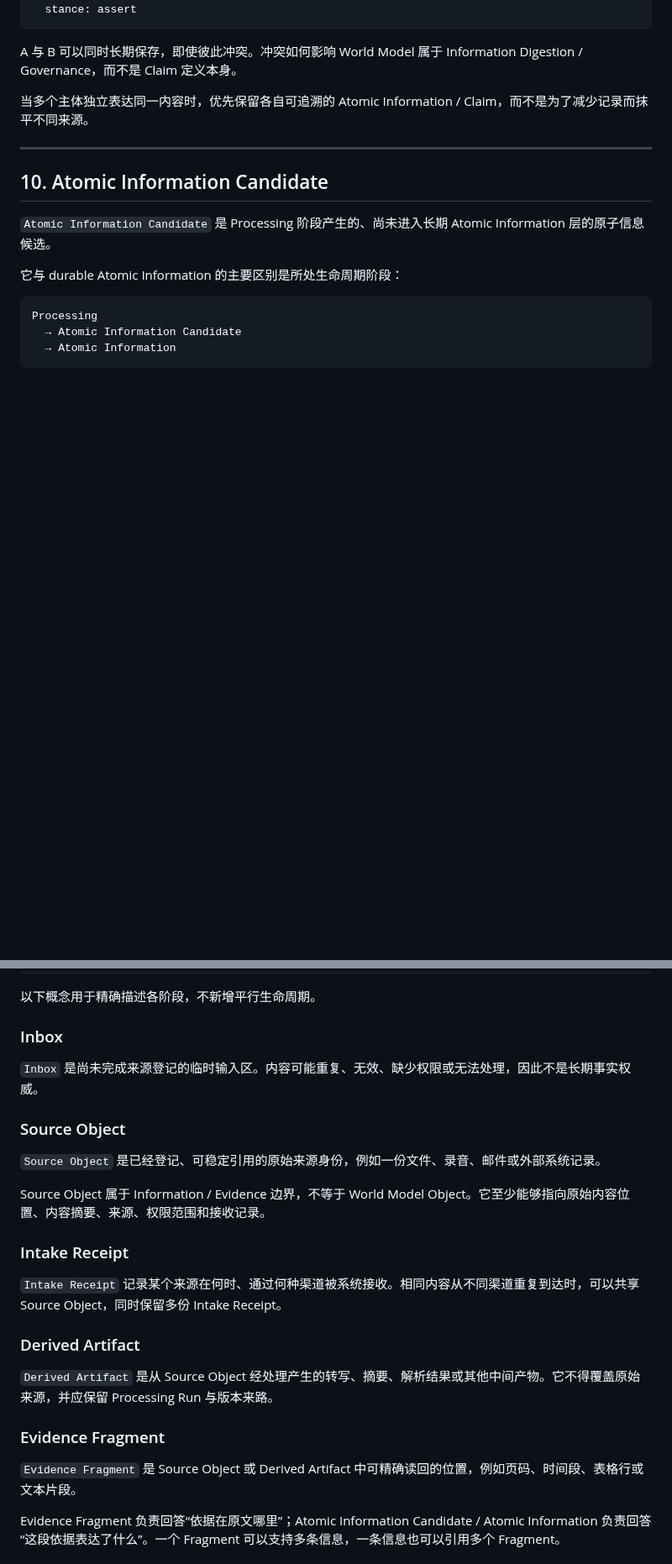
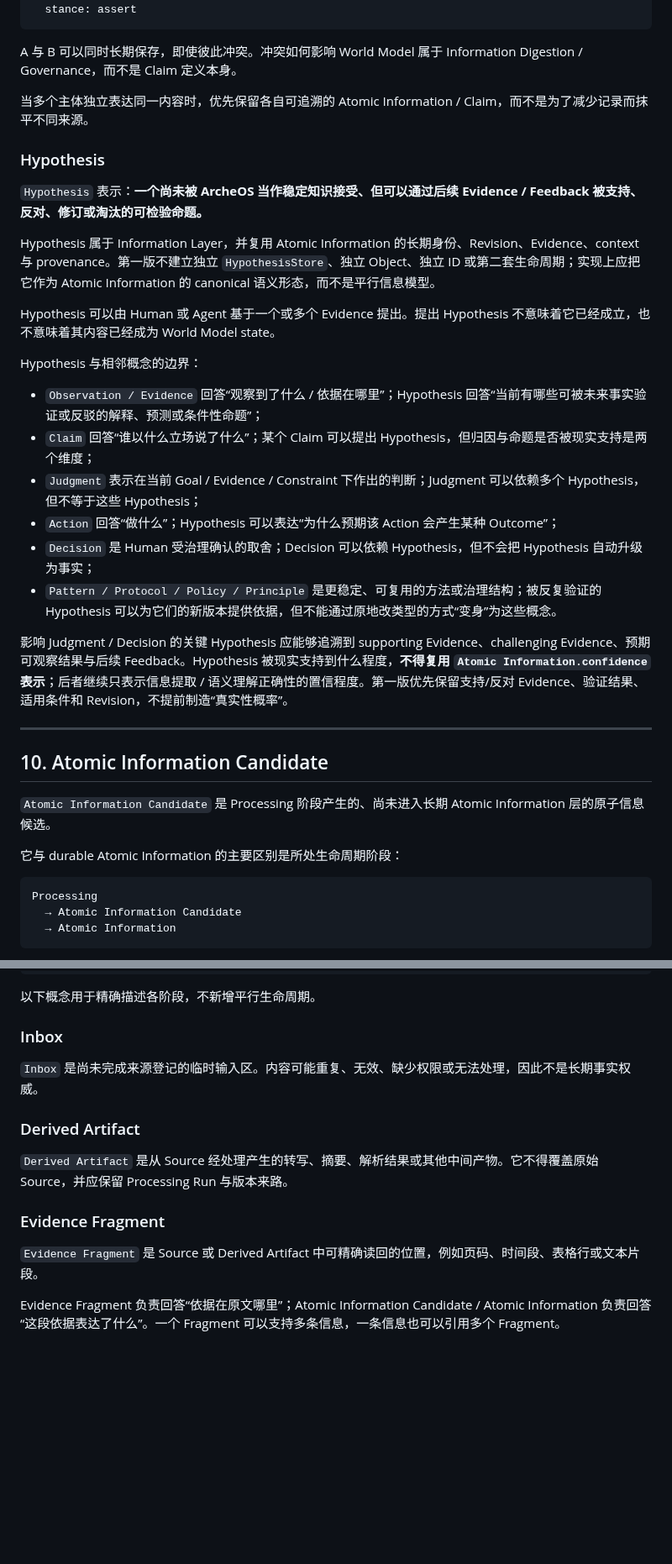
Before and after one commit to leevi2010-cursor/ArcheOS, a Markdown page: docs/architecture/CONCEPTS.md, 2 parts joined by grey strips. Shown at 84% size. GitHub-like rendering; blank space fills up the shorter version.

Commit message:
docs: 收敛 Hypothesis 与 Source 概念

```diff
--- a/docs/architecture/CONCEPTS.md
+++ b/docs/architecture/CONCEPTS.md
@@ -288,6 +289,25 @@ A 与 B 可以同时长期保存，即使彼此冲突。冲突如何影响 World
 
 当多个主体独立表达同一内容时，优先保留各自可追溯的 Atomic Information / Claim，而不是为了减少记录而抹平不同来源。
 
+### Hypothesis
+
+`Hypothesis` 表示：**一个尚未被 ArcheOS 当作稳定知识接受、但可以通过后续 Evidence / Feedback 被支持、反对、修订或淘汰的可检验命题。**
+
+Hypothesis 属于 Information Layer，并复用 Atomic Information 的长期身份、Revision、Evidence、context 与 provenance。第一版不建立独立 `HypothesisStore`、独立 Object、独立 ID 或第二套生命周期；实现上应把它作为 Atomic Information 的 canonical 语义形态，而不是平行信息模型。
+
+Hypothesis 可以由 Human 或 Agent 基于一个或多个 Evidence 提出。提出 Hypothesis 不意味着它已经成立，也不意味着其内容已经成为 World Model state。
+
+Hypothesis 与相邻概念的边界：
+
+- `Observation / Evidence` 回答“观察到了什么 / 依据在哪里”；Hypothesis 回答“当前有哪些可被未来事实验证或反驳的解释、预测或条件性命题”；
+- `Claim` 回答“谁以什么立场说了什么”；某个 Claim 可以提出 Hypothesis，但归因与命题是否被现实支持是两个维度；
+- `Judgment` 表示在当前 Goal / Evidence / Constraint 下作出的判断；Judgment 可以依赖多个 Hypothesis，但不等于这些 Hypothesis；
+- `Action` 回答“做什么”；Hypothesis 可以表达“为什么预期该 Action 会产生某种 Outcome”；
+- `Decision` 是 Human 受治理确认的取舍；Decision 可以依赖 Hypothesis，但不会把 Hypothesis 自动升级为事实；
+- `Pattern / Protocol / Policy / Principle` 是更稳定、可复用的方法或治理结构；被反复验证的 Hypothesis 可以为它们的新版本提供依据，但不能通过原地改类型的方式“变身”为这些概念。
+
+影响 Judgment / Decision 的关键 Hypothesis 应能够追溯到 supporting Evidence、challenging Evidence、预期可观察结果与后续 Feedback。Hypothesis 被现实支持到什么程度，**不得复用 `Atomic Information.confidence` 表示**；后者继续只表示信息提取 / 语义理解正确性的置信程度。第一版优先保留支持/反对 Evidence、验证结果、适用条件和 Revision，不提前制造“真实性概率”。
+
 ---
 
 ## 10. Atomic Information Candidate
@@ -518,23 +541,13 @@ Input → Processing → Atomic Information → Structured Object → Decision
 
 `Inbox` 是尚未完成来源登记的临时输入区。内容可能重复、无效、缺少权限或无法处理，因此不是长期事实权威。
 
-### Source Object
-
-`Source Object` 是已经登记、可稳定引用的原始来源身份，例如一份文件、录音、邮件或外部系统记录。
-
-Source Object 属于 Information / Evidence 边界，不等于 World Model Object。它至少能够指向原始内容位置、内容摘要、来源、权限范围和接收记录。
-
-### Intake Receipt
-
-`Intake Receipt` 记录某个来源在何时、通过何种渠道被系统接收。相同内容从不同渠道重复到达时，可以共享 Source Object，同时保留多份 Intake Receipt。
-
 ### Derived Artifact
 
-`Derived Artifact` 是从 Source Object 经处理产生的转写、摘要、解析结果或其他中间产物。它不得覆盖原始来源，并应保留 Processing Run 与版本来路。
+`Derived Artifact` 是从 Source 经处理产生的转写、摘要、解析结果或其他中间产物。它不得覆盖原始 Source，并应保留 Processing Run 与版本来路。
 
 ### Evidence Fragment
 
-`Evidence Fragment` 是 Source Object 或 Derived Artifact 中可精确读回的位置，例如页码、时间段、表格行或文本片段。
+`Evidence Fragment` 是 Source 或 Derived Artifact 中可精确读回的位置，例如页码、时间段、表格行或文本片段。
 
 Evidence Fragment 负责回答“依据在原文哪里”；Atomic Information Candidate / Atomic Information 负责回答“这段依据表达了什么”。一个 Fragment 可以支持多条信息，一条信息也可以引用多个 Fragment。
 
```
Also changed, not shown: other parts of docs/architecture/CONCEPTS.md (+10 -6 lines).
